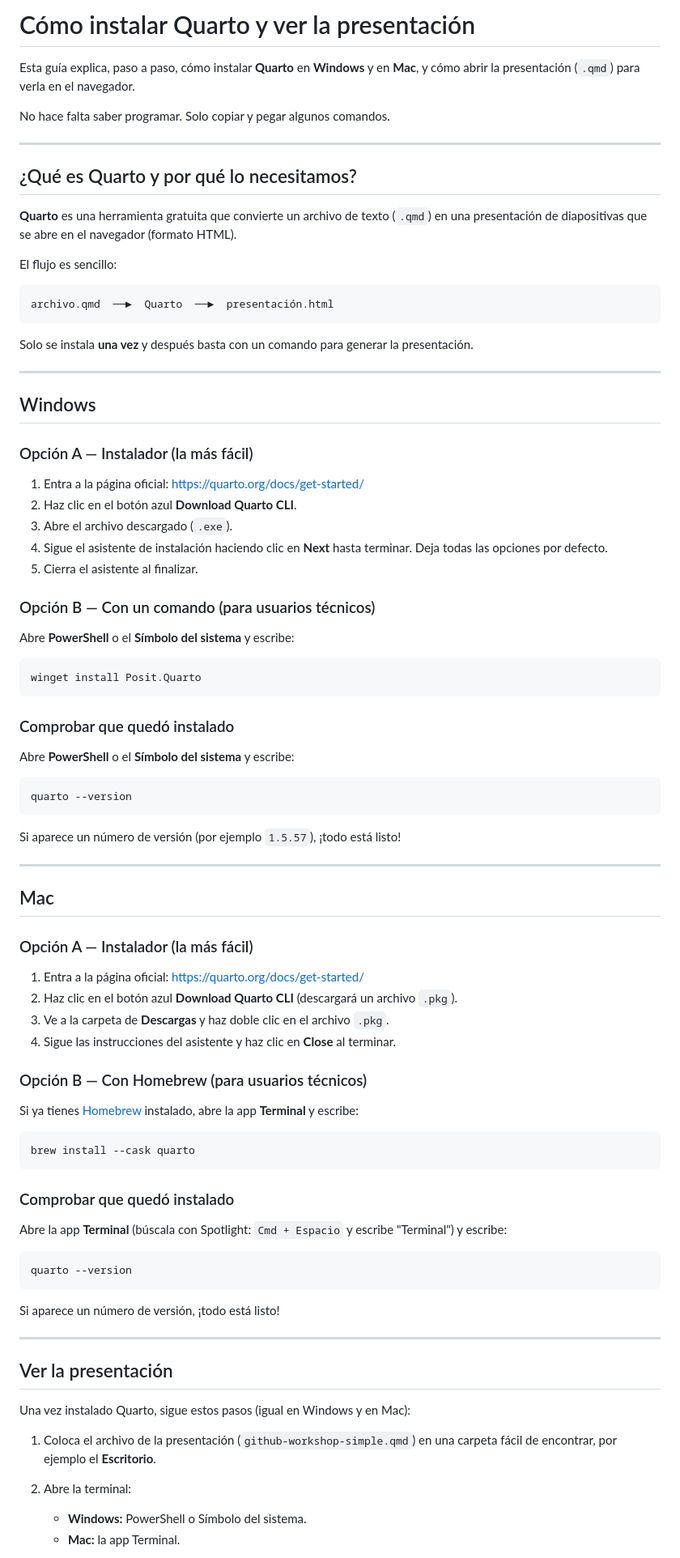
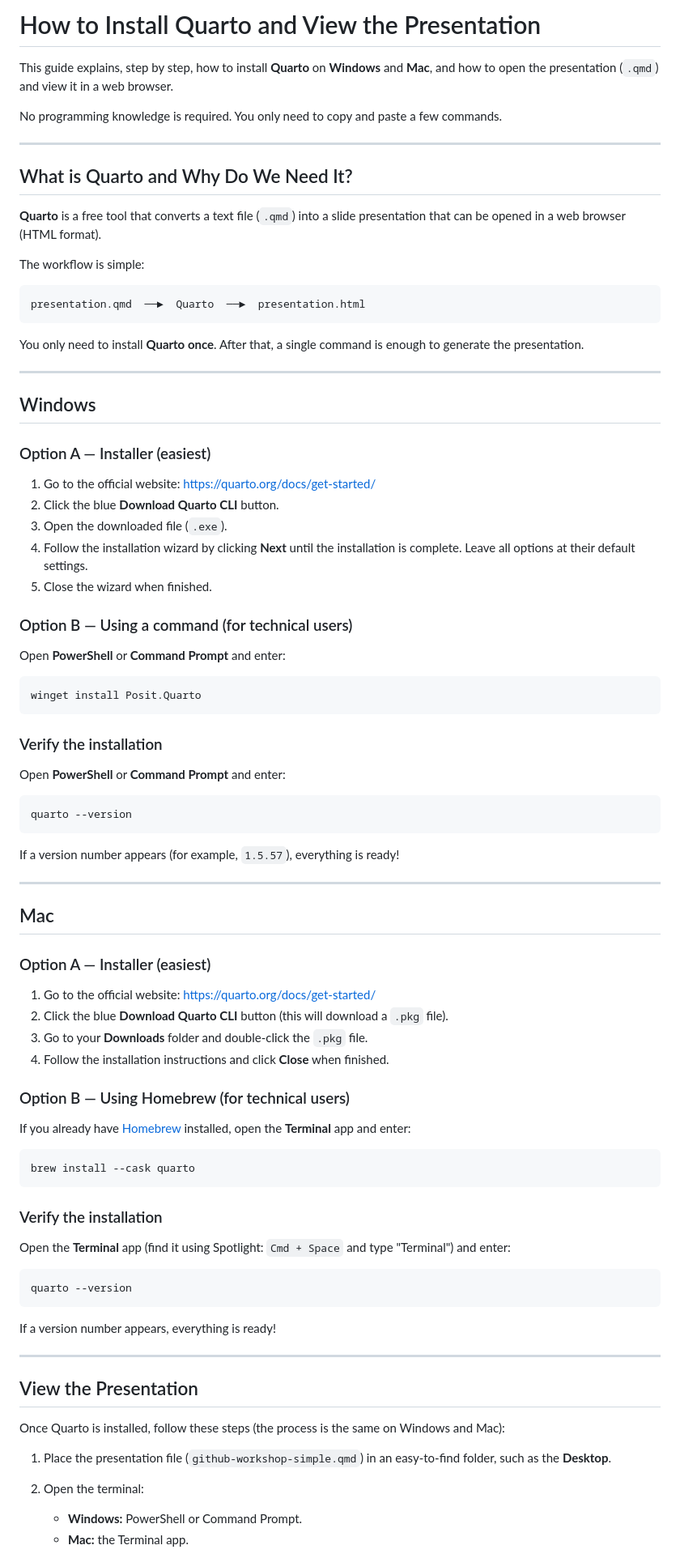
Before and after one commit to Vashauwu/github-workshop, a Markdown page: README.md, the part around one of its changes. Shown at 81% size. Rendered like a GitHub page.

Commit message:
modify_readme

````diff
--- a/README.md
+++ b/README.md
@@ -1,91 +1,91 @@
-# Cómo instalar Quarto y ver la presentación
+# How to Install Quarto and View the Presentation
 
-Esta guía explica, paso a paso, cómo instalar **Quarto** en **Windows** y en **Mac**, y cómo abrir la presentación (`.qmd`) para verla en el navegador.
+This guide explains, step by step, how to install **Quarto** on **Windows** and **Mac**, and how to open the presentation (`.qmd`) and view it in a web browser.
 
-No hace falta saber programar. Solo copiar y pegar algunos comandos.
+No programming knowledge is required. You only need to copy and paste a few commands.
 
 ---
 
-## ¿Qué es Quarto y por qué lo necesitamos?
+## What is Quarto and Why Do We Need It?
 
-**Quarto** es una herramienta gratuita que convierte un archivo de texto (`.qmd`) en una presentación de diapositivas que se abre en el navegador (formato HTML).
+**Quarto** is a free tool that converts a text file (`.qmd`) into a slide presentation that can be opened in a web browser (HTML format).
 
-El flujo es sencillo:
+The workflow is simple:
 
-```
-archivo.qmd  ──►  Quarto  ──►  presentación.html
+```text
+presentation.qmd  ──►  Quarto  ──►  presentation.html
 ```
 
-Solo se instala **una vez** y después basta con un comando para generar la presentación.
+You only need to install **Quarto once**. After that, a single command is enough to generate the presentation.
 
 ---
 
 ## Windows
 
-### Opción A — Instalador (la más fácil)
+### Option A — Installer (easiest)
 
-1. Entra a la página oficial: <https://quarto.org/docs/get-started/>
-2. Haz clic en el botón azul **Download Quarto CLI**.
-3. Abre el archivo descargado (`.exe`).
-4. Sigue el asistente de instalación haciendo clic en **Next** hasta terminar. Deja todas las opciones por defecto.
-5. Cierra el asistente al finalizar.
+1. Go to the official website: <https://quarto.org/docs/get-started/>
+2. Click the blue **Download Quarto CLI** button.
+3. Open the downloaded file (`.exe`).
+4. Follow the installation wizard by clicking **Next** until the installation is complete. Leave all options at their default settings.
+5. Close the wizard when finished.
 
-### Opción B — Con un comando (para usuarios técnicos)
+### Option B — Using a command (for technical users)
 
-Abre **PowerShell** o el **Símbolo del sistema** y escribe:
+Open **PowerShell** or **Command Prompt** and enter:
 
 ```powershell
 winget install Posit.Quarto
 ```
 
-### Comprobar que quedó instalado
+### Verify the installation
 
-Abre **PowerShell** o el **Símbolo del sistema** y escribe:
+Open **PowerShell** or **Command Prompt** and enter:
 
 ```powershell
 quarto --version
 ```
 
-Si aparece un número de versión (por ejemplo `1.5.57`), ¡todo está listo!
+If a version number appears (for example, `1.5.57`), everything is ready!
 
 ---
 
 ## Mac
 
-### Opción A — Instalador (la más fácil)
+### Option A — Installer (easiest)
 
-1. Entra a la página oficial: <https://quarto.org/docs/get-started/>
-2. Haz clic en el botón azul **Download Quarto CLI** (descargará un archivo `.pkg`).
-3. Ve a la carpeta de **Descargas** y haz doble clic en el archivo `.pkg`.
-4. Sigue las instrucciones del asistente y haz clic en **Close** al terminar.
+1. Go to the official website: <https://quarto.org/docs/get-started/>
+2. Click the blue **Download Quarto CLI** button (this will download a `.pkg` file).
+3. Go to your **Downloads** folder and double-click the `.pkg` file.
+4. Follow the installation instructions and click **Close** when finished.
 
-### Opción B — Con Homebrew (para usuarios técnicos)
+### Option B — Using Homebrew (for technical users)
 
-Si ya tienes [Homebrew](https://brew.sh) instalado, abre la app **Terminal** y escribe:
+If you already have [Homebrew](https://brew.sh) installed, open the **Terminal** app and enter:
 
 ```bash
 brew install --cask quarto
 ```
 
-### Comprobar que quedó instalado
+### Verify the installation
 
-Abre la app **Terminal** (búscala con Spotlight: `Cmd + Espacio` y escribe "Terminal") y escribe:
+Open the **Terminal** app (find it using Spotlight: `Cmd + Space` and type "Terminal") and enter:
 
 ```bash
 quarto --version
 ```
 
-Si aparece un número de versión, ¡todo está listo!
+If a version number appears, everything is ready!
 
 ---
 
-## Ver la presentación
+## View the Presentation
 
-Una vez instalado Quarto, sigue estos pasos (igual en Windows y en Mac):
+Once Quarto is installed, follow these steps (the process is the same on Windows and Mac):
 
-1. Coloca el archivo de la presentación (`github-workshop-simple.qmd`) en una carpeta fácil de encontrar, por ejemplo el **Escritorio**.
+1. Place the presentation file (`github-workshop-simple.qmd`) in an easy-to-find folder, such as the **Desktop**.
 
-2. Abre la terminal:
-   - **Windows:** PowerShell o Símbolo del sistema.
-   - **Mac:** la app Terminal.
+2. Open the terminal:
+   - **Windows:** PowerShell or Command Prompt.
+   - **Mac:** the Terminal app.
 
````
Also changed, not shown: other parts of README.md (+22 -19 lines).
